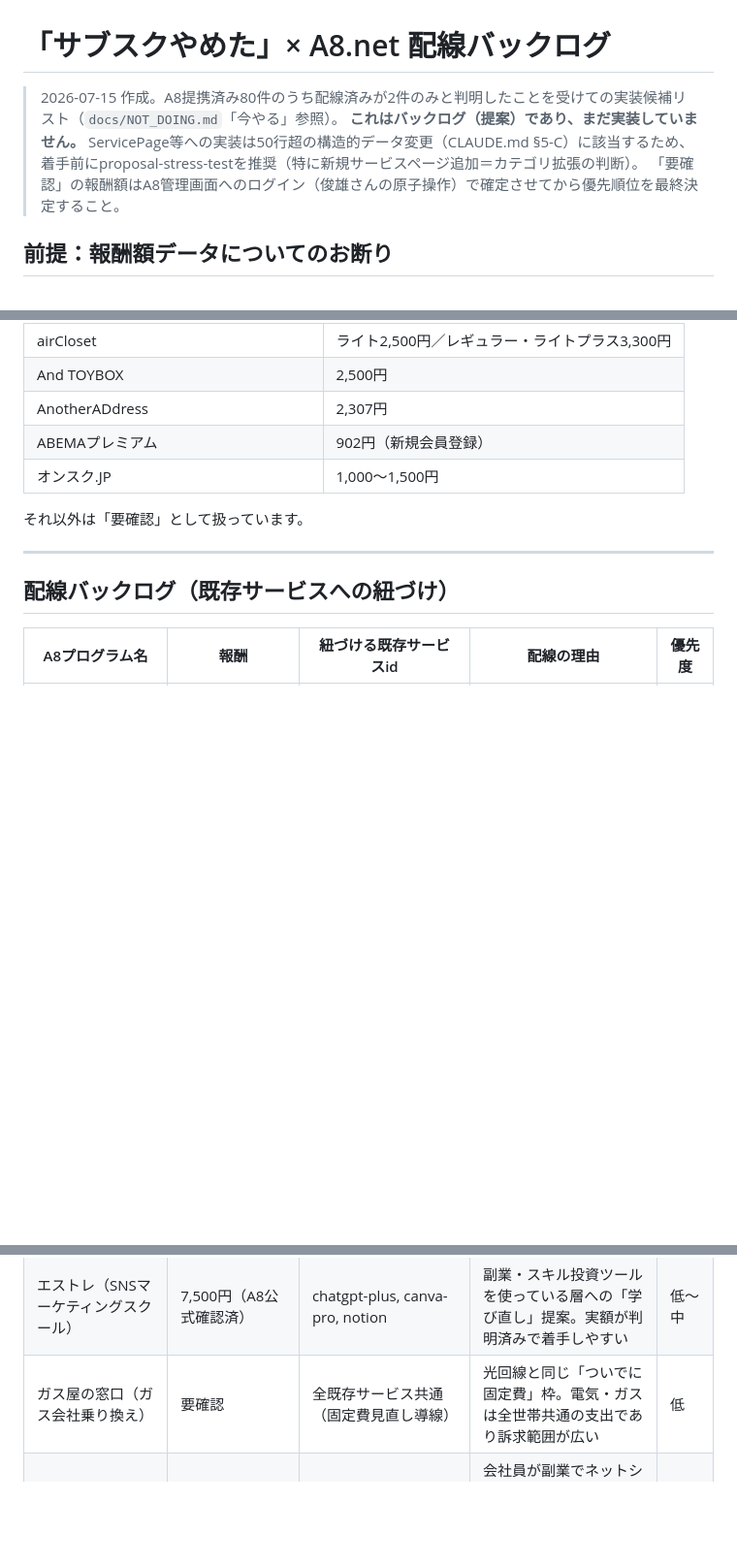
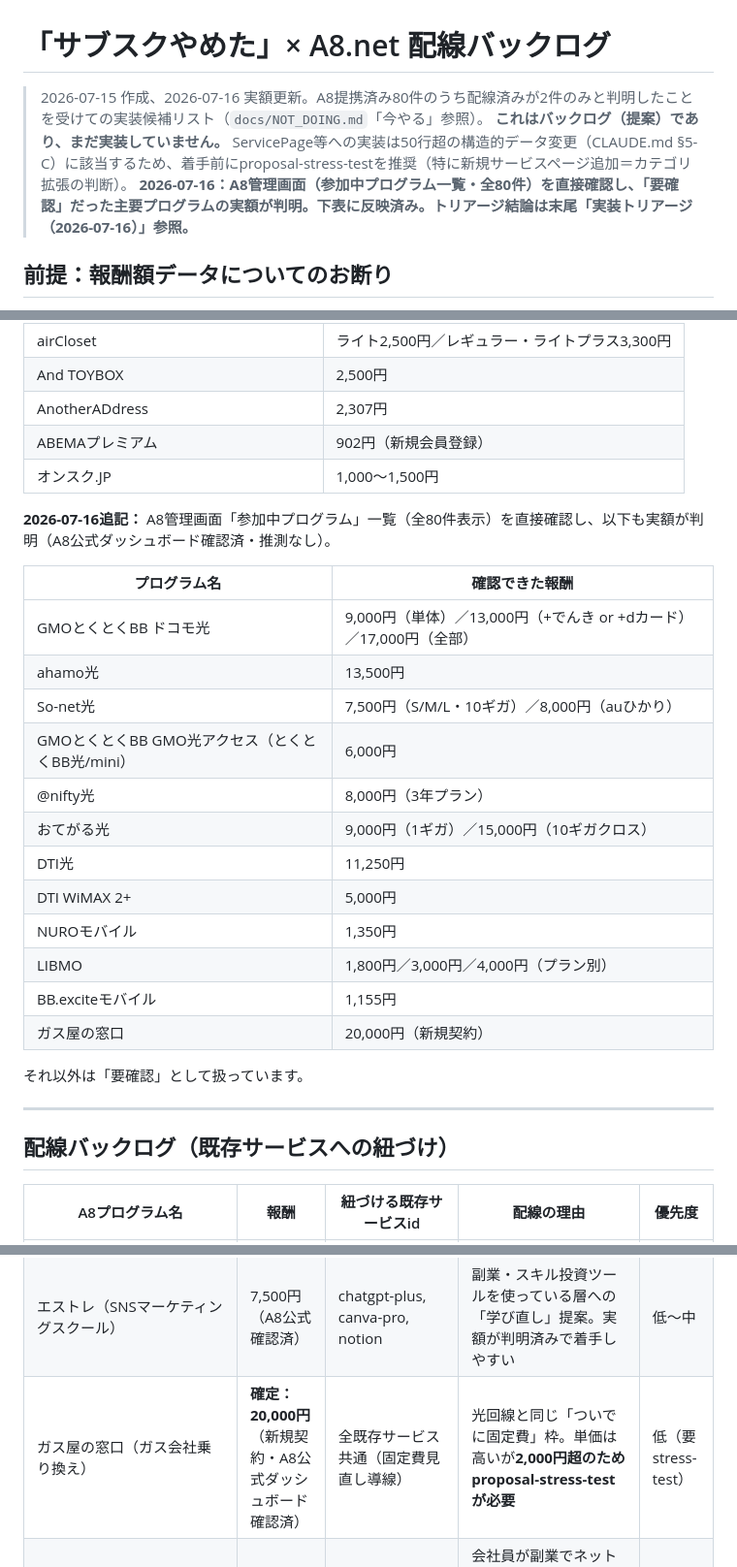
Before and after one commit to toshioshintani-sys/subsuku-yameta-web, a Markdown page: docs/A8_WIRING_BACKLOG.md, 3 parts joined by grey strips. Shown at 97% size. GitHub-like rendering; blank space fills up the shorter version.

```diff
--- a/docs/A8_WIRING_BACKLOG.md
+++ b/docs/A8_WIRING_BACKLOG.md
@@ -1,8 +1,8 @@
 # 「サブスクやめた」× A8.net 配線バックログ
 
-> 2026-07-15 作成。A8提携済み80件のうち配線済みが2件のみと判明したことを受けての実装候補リスト（`docs/NOT_DOING.md`「今やる」参照）。
+> 2026-07-15 作成、2026-07-16 実額更新。A8提携済み80件のうち配線済みが2件のみと判明したことを受けての実装候補リスト（`docs/NOT_DOING.md`「今やる」参照）。
 > **これはバックログ（提案）であり、まだ実装していません。** ServicePage等への実装は50行超の構造的データ変更（CLAUDE.md §5-C）に該当するため、着手前にproposal-stress-testを推奨（特に新規サービスページ追加＝カテゴリ拡張の判断）。
-> 「要確認」の報酬額はA8管理画面へのログイン（俊雄さんの原子操作）で確定させてから優先順位を最終決定すること。
+> **2026-07-16：A8管理画面（参加中プログラム一覧・全80件）を直接確認し、「要確認」だった主要プログラムの実額が判明。下表に反映済み。トリアージ結論は末尾「実装トリアージ（2026-07-16）」参照。**
 
 ## 前提：報酬額データについてのお断り
 
@@ -28,6 +28,23 @@
 | ABEMAプレミアム | 902円（新規会員登録） |
 | オンスク.JP | 1,000〜1,500円 |
 
+**2026-07-16追記：** A8管理画面「参加中プログラム」一覧（全80件表示）を直接確認し、以下も実額が判明（A8公式ダッシュボード確認済・推測なし）。
+
+| プログラム名 | 確認できた報酬 |
+|---|---|
+| GMOとくとくBB ドコモ光 | 9,000円（単体）／13,000円（+でんき or +dカード）／17,000円（全部） |
+| ahamo光 | 13,500円 |
+| So-net光 | 7,500円（S/M/L・10ギガ）／8,000円（auひかり） |
+| GMOとくとくBB GMO光アクセス（とくとくBB光/mini） | 6,000円 |
+| @nifty光 | 8,000円（3年プラン） |
+| おてがる光 | 9,000円（1ギガ）／15,000円（10ギガクロス） |
+| DTI光 | 11,250円 |
+| DTI WiMAX 2+ | 5,000円 |
+| NUROモバイル | 1,350円 |
+| LIBMO | 1,800円／3,000円／4,000円（プラン別） |
+| BB.exciteモバイル | 1,155円 |
+| ガス屋の窓口 | 20,000円（新規契約） |
+
 それ以外は「要確認」として扱っています。
 
 ---
@@ -46,7 +63,7 @@
 | ベルロード縁結びサポート（結婚相談所サブスク） | 要確認 | pairs, match | マッチングアプリに疲れた・成果が出ない層への「本気の婚活」アップグレード提案。ペアーズ/Match記事の末尾に自然に置ける | 低〜中 |
 | オンスク.JP（資格学習ウケホーダイ） | 1,000〜1,500円（A8公式確認済） | nikkei, kindle-unlimited | 「娯楽サブスクを解約して浮いた分を自己投資に」という乗換層の心理に合う横展開。日経電子版・Kindle Unlimitedの読者層と親和性が高い | 中 |
 | エストレ（SNSマーケティングスクール） | 7,500円（A8公式確認済） | chatgpt-plus, canva-pro, notion | 副業・スキル投資ツールを使っている層への「学び直し」提案。実額が判明済みで着手しやすい | 低〜中 |
-| ガス屋の窓口（ガス会社乗り換え） | 要確認 | 全既存サービス共通（固定費見直し導線） | 光回線と同じ「ついでに固定費」枠。電気・ガスは全世帯共通の支出であり訴求範囲が広い | 低 |
+| ガス屋の窓口（ガス会社乗り換え） | **確定：20,000円**（新規契約・A8公式ダッシュボード確認済） | 全既存サービス共通（固定費見直し導線） | 光回線と同じ「ついでに固定費」枠。単価は高いが**2,000円超のためproposal-stress-testが必要** | 低（要stress-test） |
 | ペライチ（ネットショップ決済機能） | 要確認 | canva-pro, notion, adobe-cc, figma | 会社員が副業でネットショップ/個人サイトを始める層への横展開。B2B寄りでサブスク解約の文脈からはやや遠い | 低 |
 | サクペジ（HP制作代行） | 要確認 | canva-pro, notion, adobe-cc, figma | 同上。ペライチと似た訴求のため、どちらか一方に絞って良い | 低 |
 
```
Also changed, not shown: other parts of docs/A8_WIRING_BACKLOG.md (+19 -2 lines).
